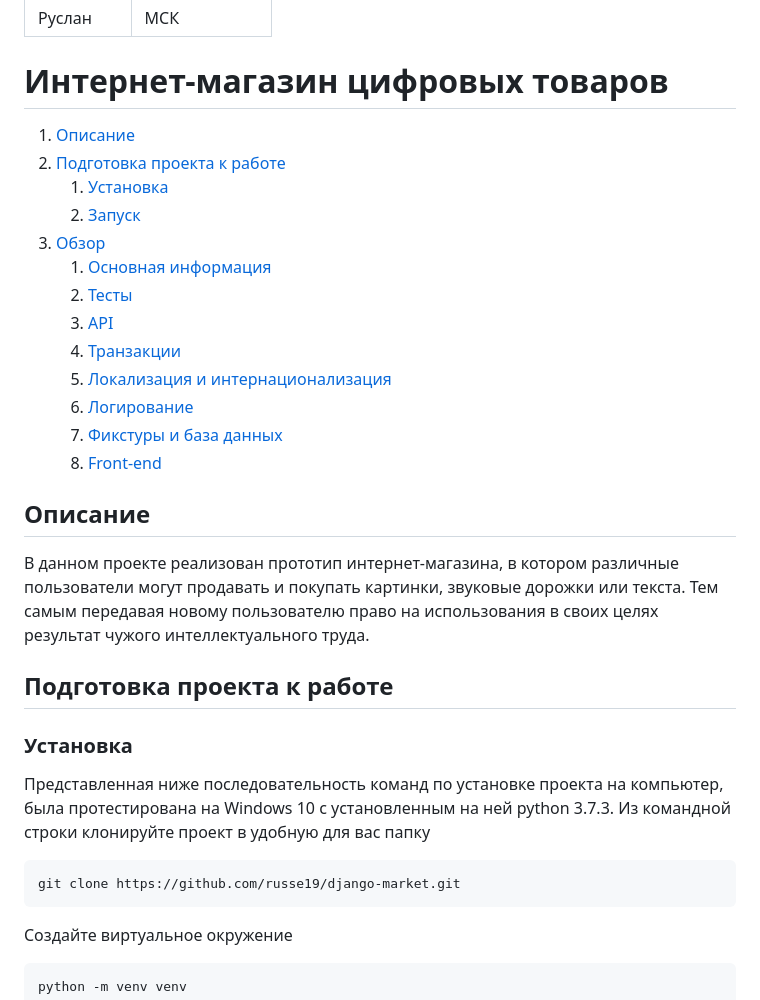
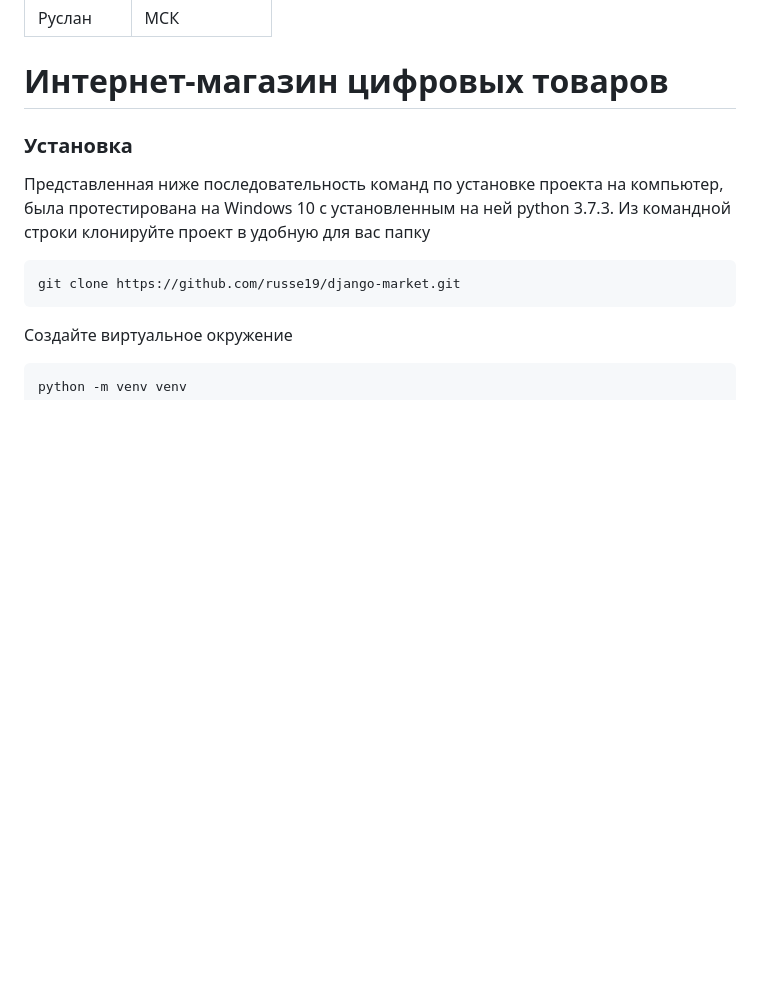
Before and after one commit to russe19/marketplace, a Markdown page: README.md, the part around the change printed below. Drawn GitHub-style; blank space fills up the shorter version.

```diff
--- a/README.md
+++ b/README.md
@@ -86,28 +114,10 @@ docker-compose up -d
 
 # Интернет-магазин цифровых товаров
 
-1. [Описание](#introduction)
-2. [Подготовка проекта к работе](#paragraph1)
-    1. [Установка](#subparagraph1)
-    2. [Запуск](#subparagraph2)
-3. [Обзор](#paragraph2)
-    1. [Основная информация](#subparagraph3)
-    2. [Тесты](#subparagraph4)
-    3. [API](#subparagraph5)
-    4. [Транзакции](#subparagraph6)
-    5. [Локализация и интернационализация](#subparagraph7)
-    6. [Логирование](#subparagraph8)
-    7. [Фикстуры и база данных](#subparagraph9)
-    8. [Front-end](#subparagraph10)
 
 
-## Описание <a name="introduction"></a>
-В данном проекте реализован прототип интернет-магазина,
-в котором различные пользователи могут продавать и покупать картинки,
-звуковые дорожки или текста. Тем самым передавая новому пользователю
-право на использования в своих целях результат чужого интеллектуального труда.
 
-## Подготовка проекта к работе <a name="paragraph1"></a>
+
 
 ### Установка <a name="subparagraph1"></a>
 Представленная ниже последовательность команд по установке проекта на компьютер, была протестирована на Windows 10 с установленным на ней python 3.7.3.
```
Also changed, not shown: other parts of README.md (+31 -3 lines).
